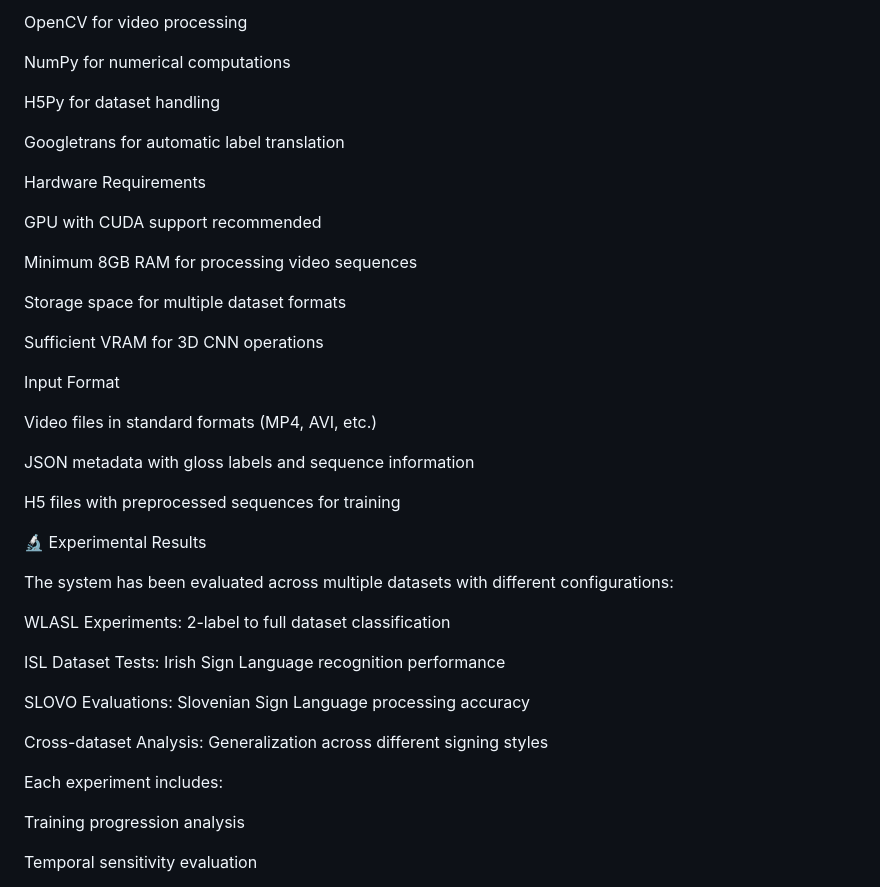
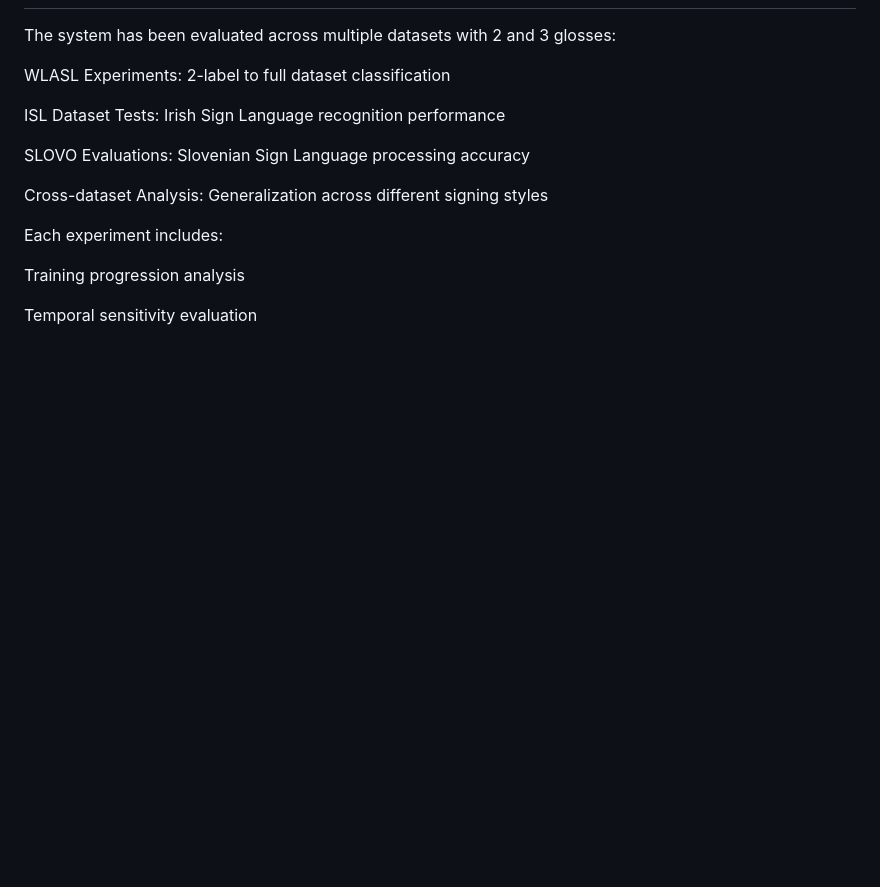
Before and after one commit to FormalIngenieroniel/RepresentatioHorarum, a Markdown page: README.md, the part around one of its changes. Drawn GitHub-style; blank space fills up the shorter version.

```diff
--- a/README.md
+++ b/README.md
@@ -193,38 +161,4 @@ PyTorch / TensorFlow for deep learning framework
-OpenCV for video processing
-
-NumPy for numerical computations
-
-H5Py for dataset handling
-
-Googletrans for automatic label translation
-
-
-Hardware Requirements
-
-
-GPU with CUDA support recommended
-
-Minimum 8GB RAM for processing video sequences
-
-Storage space for multiple dataset formats
-
-Sufficient VRAM for 3D CNN operations
-
-
-Input Format
-
-
-Video files in standard formats (MP4, AVI, etc.)
-
-JSON metadata with gloss labels and sequence information
-
-H5 files with preprocessed sequences for training
-
-
-
-🔬 Experimental Results
-
-The system has been evaluated across multiple datasets with different configurations:
+The system has been evaluated across multiple datasets with 2 and 3 glosses:
 
 
 
```
Also changed, not shown: other parts of README.md (+46 -77 lines).
